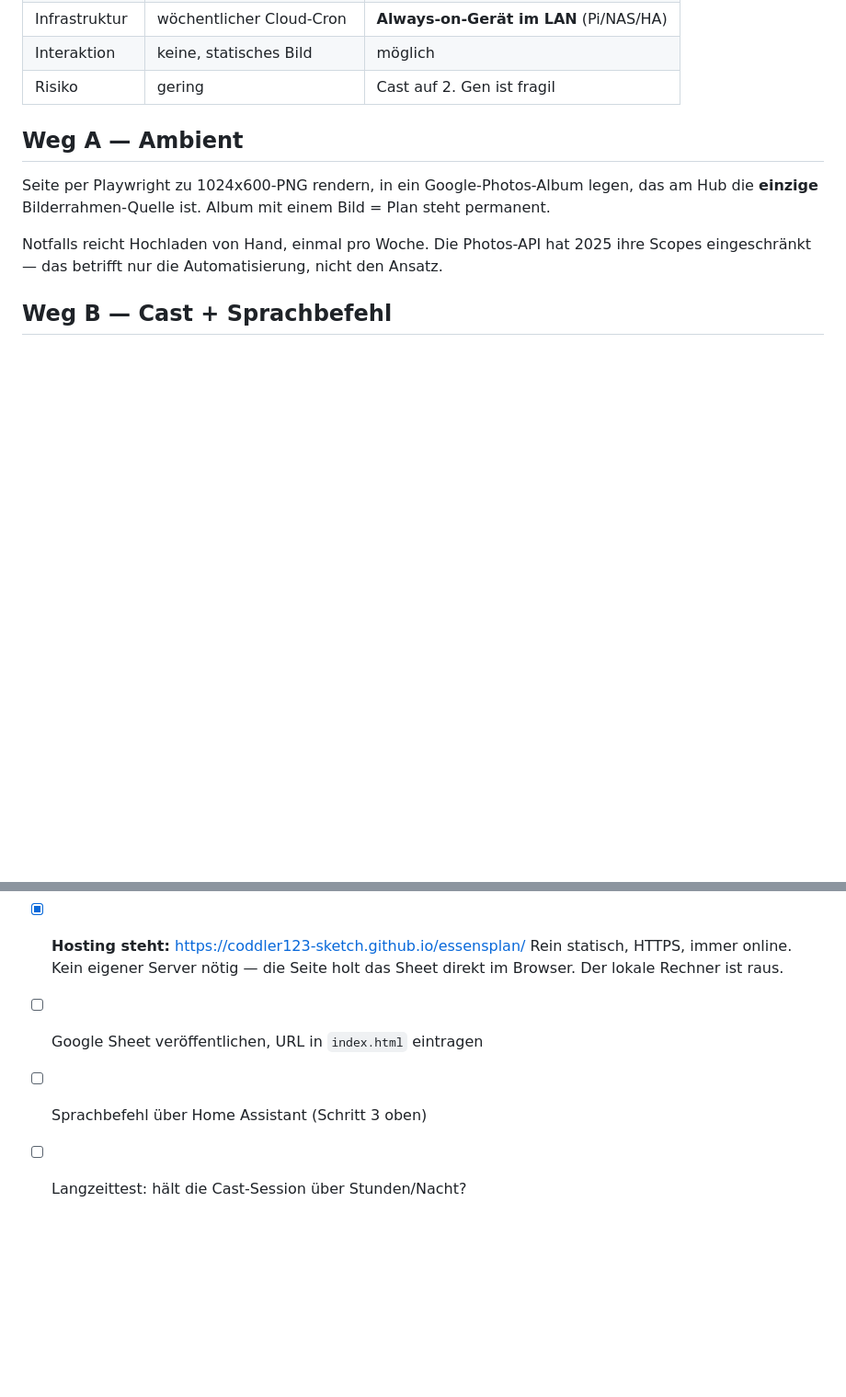
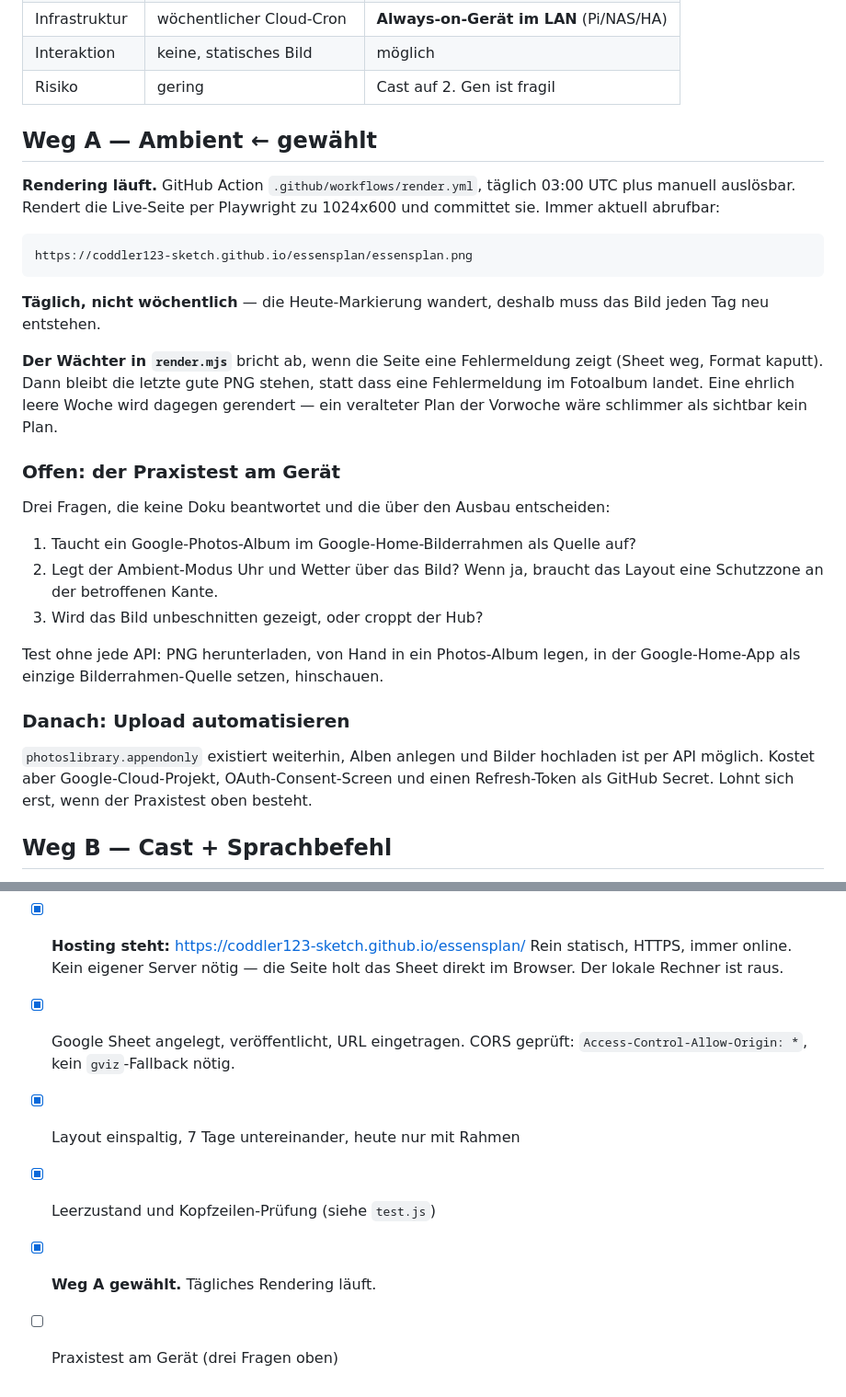
Before and after one commit to coddler123-sketch/essensplan, a Markdown page: PLAN.md, 2 parts joined by grey strips. Shown at 92% size. Drawn GitHub-style; blank space fills up the shorter version.

Commit message:
PLAN.md: Weg A gewaehlt, Rendering-Pipeline dokumentiert
Co-Authored-By: Claude Opus 5 <noreply@anthropic.com>

```diff
--- a/PLAN.md
+++ b/PLAN.md
@@ -21,13 +21,39 @@ Keine Messung nötig, das ist eine Präferenz:
 | Interaktion | keine, statisches Bild | möglich |
 | Risiko | gering | Cast auf 2. Gen ist fragil |
 
-## Weg A — Ambient
+## Weg A — Ambient  ← gewählt
 
-Seite per Playwright zu 1024x600-PNG rendern, in ein Google-Photos-Album legen, das am
-Hub die **einzige** Bilderrahmen-Quelle ist. Album mit einem Bild = Plan steht permanent.
+**Rendering läuft.** GitHub Action `.github/workflows/render.yml`, täglich 03:00 UTC
+plus manuell auslösbar. Rendert die Live-Seite per Playwright zu 1024x600 und
+committet sie. Immer aktuell abrufbar:
 
-Notfalls reicht Hochladen von Hand, einmal pro Woche. Die Photos-API hat 2025 ihre
-Scopes eingeschränkt — das betrifft nur die Automatisierung, nicht den Ansatz.
+    https://coddler123-sketch.github.io/essensplan/essensplan.png
+
+**Täglich, nicht wöchentlich** — die Heute-Markierung wandert, deshalb muss das Bild
+jeden Tag neu entstehen.
+
+**Der Wächter in `render.mjs`** bricht ab, wenn die Seite eine Fehlermeldung zeigt
+(Sheet weg, Format kaputt). Dann bleibt die letzte gute PNG stehen, statt dass eine
+Fehlermeldung im Fotoalbum landet. Eine ehrlich leere Woche wird dagegen gerendert —
+ein veralteter Plan der Vorwoche wäre schlimmer als sichtbar kein Plan.
+
+### Offen: der Praxistest am Gerät
+
+Drei Fragen, die keine Doku beantwortet und die über den Ausbau entscheiden:
+
+1. Taucht ein Google-Photos-Album im Google-Home-Bilderrahmen als Quelle auf?
+2. Legt der Ambient-Modus Uhr und Wetter über das Bild? Wenn ja, braucht das Layout
+   eine Schutzzone an der betroffenen Kante.
+3. Wird das Bild unbeschnitten gezeigt, oder croppt der Hub?
+
+Test ohne jede API: PNG herunterladen, von Hand in ein Photos-Album legen, in der
+Google-Home-App als einzige Bilderrahmen-Quelle setzen, hinschauen.
+
+### Danach: Upload automatisieren
+
+`photoslibrary.appendonly` existiert weiterhin, Alben anlegen und Bilder hochladen ist
+per API möglich. Kostet aber Google-Cloud-Projekt, OAuth-Consent-Screen und einen
+Refresh-Token als GitHub Secret. Lohnt sich erst, wenn der Praxistest oben besteht.
 
 ## Weg B — Cast + Sprachbefehl
 
@@ -72,6 +98,9 @@ Reload entweder `catt -d <ip> stop` davor, oder die URL mit `?v=<timestamp>` än
 - [x] **Hosting steht:** https://coddler123-sketch.github.io/essensplan/
       Rein statisch, HTTPS, immer online. Kein eigener Server nötig — die Seite
       holt das Sheet direkt im Browser. Der lokale Rechner ist raus.
-- [ ] Google Sheet veröffentlichen, URL in `index.html` eintragen
-- [ ] Sprachbefehl über Home Assistant (Schritt 3 oben)
-- [ ] Langzeittest: hält die Cast-Session über Stunden/Nacht?
+- [x] Google Sheet angelegt, veröffentlicht, URL eingetragen. CORS geprüft:
+      `Access-Control-Allow-Origin: *`, kein `gviz`-Fallback nötig.
+- [x] Layout einspaltig, 7 Tage untereinander, heute nur mit Rahmen
+- [x] Leerzustand und Kopfzeilen-Prüfung (siehe `test.js`)
+- [x] **Weg A gewählt.** Tägliches Rendering läuft.
+- [ ] Praxistest am Gerät (drei Fragen oben)
```
